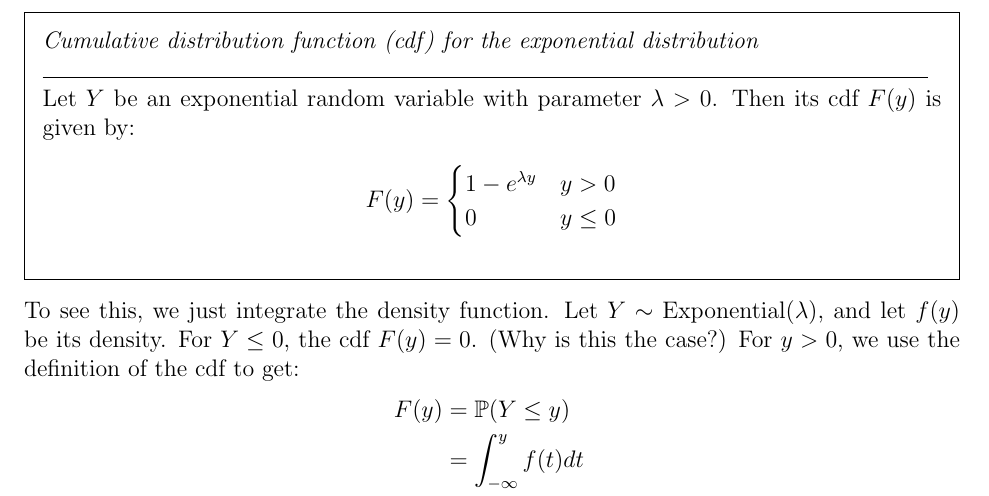
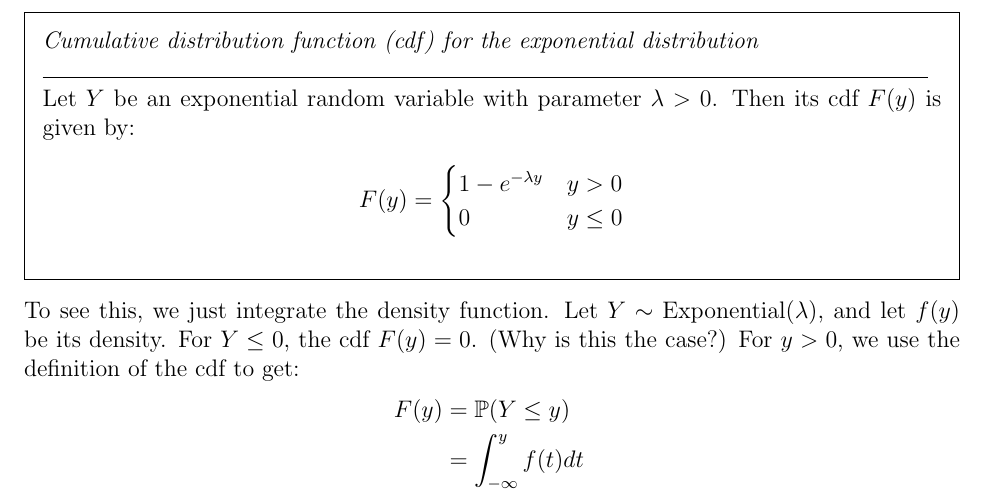
Before and after one commit to rhparker/APMA1650summer2016, a LaTeX document (course/continuous.tex): part of page 18 of 22, cut so that both start at the same text. Compiled offline with pdfLaTeX.

Commit message:
fixed exp dist error

```diff
--- a/course/continuous.tex
+++ b/course/continuous.tex
@@ -42,7 +42,7 @@
 
 \theoremstyle{definition}
 \newtheorem{definition}[theorem]{Definition}
-\newtheorem{exercise}{Exercise}%
+\newtheorem{exercise}{exercise}%
 \newtheorem{problem}[exercise]{Problem}%
 \newtheorem*{example}{Example}
 
@@ -624,7 +624,7 @@ Just as the geometric distribution is memoryless, the exponential distribution i
 Let $Y$ be an exponential random variable with parameter $\lambda > 0$. Then its cdf $F(y)$ is given by:
 \begin{align*}
 F(y) = \begin{cases}
-1 - e^{\lambda y} & y > 0 \\
+1 - e^{-\lambda y} & y > 0 \\
 0 & y \leq 0
 \end{cases}
 \end{align*}
```
Also changed, not shown: course/3continuous.pdf, 1 other file.
